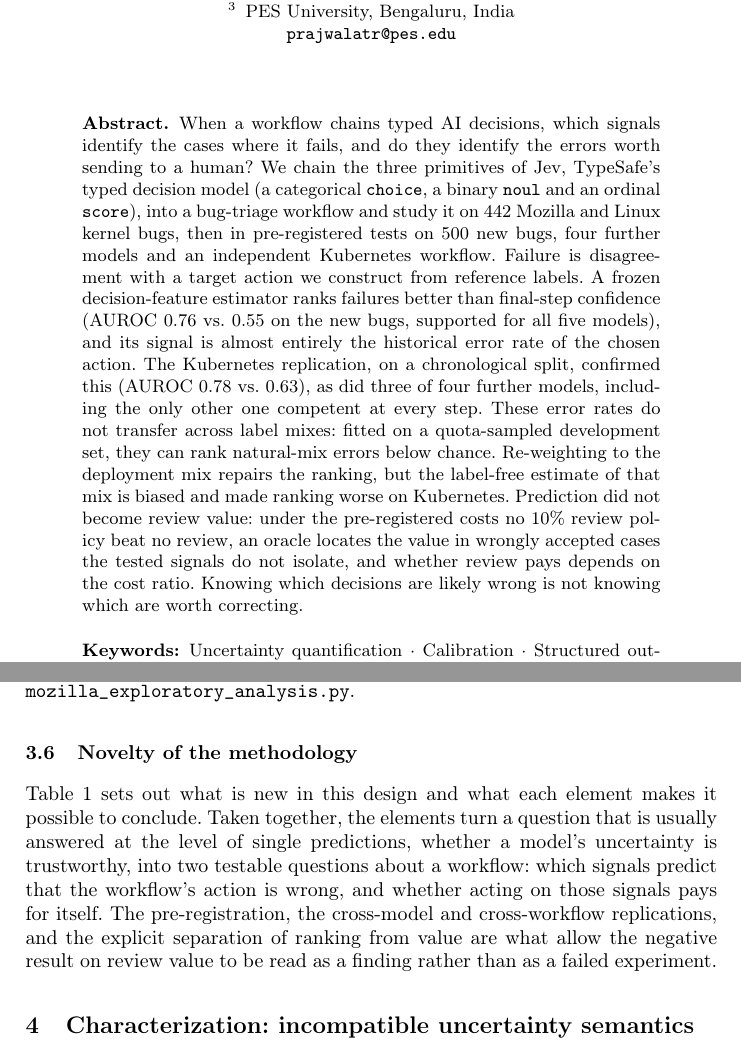
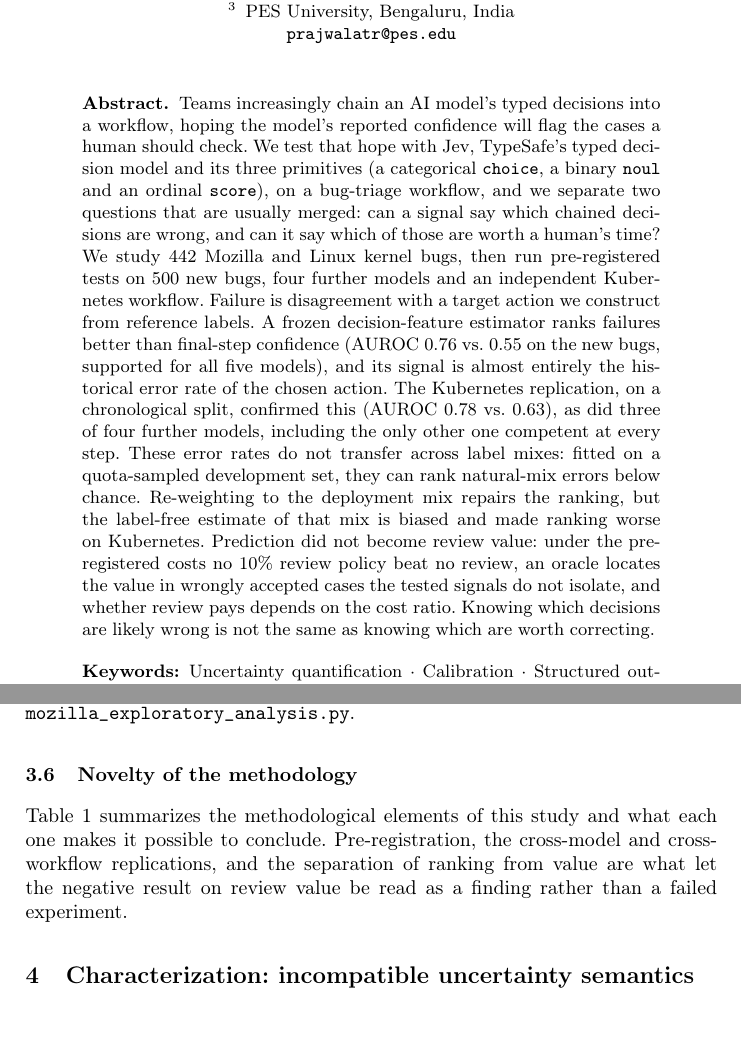
Before and after one commit to thejasrao262003/jev-compositional-uncertainty, a LaTeX paper (research/paper/latex/springer.tex, which reads research/paper/latex/abstract.tex, research/paper/latex/body.tex): two parts of pages 1 and 8 of 30, joined at a grey line, cut so that both start at the same text, the shorter picture padded with empty space. Compiled offline with pdfLaTeX.

Commit message:
paper: de-AI/fluff pass across abstract, intro and results prose
Remove AI-sounding constructions and redundancy without changing any
numbers, claims, or structure.

Shared source (article + IEEE builds), abstract.tex / body.tex:
- abstract: plainer opening and the "two questions usually merged" framing
- intro para 2: drop "heterogeneous" and "the two halves can come apart";
  give each primitive a plain gloss
- methodology (Novelty): cut the restatement of the intro's two-question
  framing (Table I kept)
- cross-model: finish the clipped "the within-model contrast is." sentence;
  rewrite the "what worked / did not work / remains open" scaffold as prose
- cost: plain phrasing in place of "the value exists; the identification fails"
- conclusion: break the "three different problems" cadence

ACL variant, acl_abstract.tex / acl_body.tex:
- same intro/abstract simplifications ("several" typed decisions;
  "not the same as knowing which are worth correcting")

Regenerate committed renders: main.pdf (26 pp), ieee.pdf (15 pp),
acl_main.pdf (12 pp). All build with 0 undefined references.

Co-Authored-By: Claude Opus 4.8 <noreply@anthropic.com>

```diff
--- a/research/paper/latex/abstract.tex
+++ b/research/paper/latex/abstract.tex
@@ -1,25 +1,27 @@
 % Shared abstract (included by main.tex, ieee.tex, springer.tex)
-When a workflow chains typed AI decisions, which signals identify the
-cases where it fails, and do they identify the errors worth sending to a
-human? We chain the three primitives of Jev, TypeSafe's typed decision
-model (a categorical \choice{}, a binary \noul{} and an ordinal
-\score{}), into a bug-triage workflow and study it on 442 Mozilla and
-Linux kernel bugs, then in pre-registered tests on 500 new bugs, four
-further models and an independent Kubernetes workflow. Failure is
-disagreement with a target action we construct from reference labels. A
-frozen decision-feature estimator ranks failures better than final-step
-confidence (AUROC 0.76 vs.\ 0.55 on the new bugs, supported for all five
-models), and its signal is almost entirely the historical error rate of
-the chosen action. The Kubernetes replication, on a
-chronological split, confirmed this (AUROC 0.78 vs.\ 0.63),
-as did three of four further models, including the only other one competent at every step. These error rates do not
-transfer across label mixes: fitted on a quota-sampled
-development set, they can rank natural-mix errors below chance.
-Re-weighting to the deployment mix repairs the ranking, but the
+Teams increasingly chain an AI model's typed decisions into a workflow,
+hoping the model's reported confidence will flag the cases a human should
+check. We test that hope with Jev, TypeSafe's typed decision model and
+its three primitives (a categorical \choice{}, a binary \noul{} and an
+ordinal \score{}), on a bug-triage workflow, and we separate two
+questions that are usually merged: can a signal say which chained
+decisions are wrong, and can it say which of those are worth a human's
+time? We study 442 Mozilla and Linux kernel bugs, then run pre-registered
+tests on 500 new bugs, four further models and an independent Kubernetes
+workflow. Failure is disagreement with a target action we construct from
+reference labels. A frozen decision-feature estimator ranks failures
+better than final-step confidence (AUROC 0.76 vs.\ 0.55 on the new bugs,
+supported for all five models), and its signal is almost entirely the
+historical error rate of the chosen action. The Kubernetes replication,
+on a chronological split, confirmed this (AUROC 0.78 vs.\ 0.63), as did
+three of four further models, including the only other one competent at
+every step. These error rates do not transfer across label mixes: fitted
+on a quota-sampled development set, they can rank natural-mix errors below
+chance. Re-weighting to the deployment mix repairs the ranking, but the
 label-free estimate of that mix is biased and made ranking worse on
 Kubernetes. Prediction did not become review value: under the
 pre-registered costs no 10\% review policy beat no review, an oracle
 locates the value in wrongly accepted cases the tested signals do not
-isolate, and whether review pays depends on the cost ratio. Knowing
-which decisions are likely wrong is not knowing which are worth
+isolate, and whether review pays depends on the cost ratio. Knowing which
+decisions are likely wrong is not the same as knowing which are worth
 correcting.
--- a/research/paper/latex/body.tex
+++ b/research/paper/latex/body.tex
@@ -347,16 +347,11 @@ pre-registered family. The scripts are \texttt{paper\_statistics.py} and
 
 \subsection{Novelty of the methodology}
 \label{sec:novelty}
-\Cref{tab:novelty} sets out what is new in this design and what each
-element makes it possible to conclude. Taken together, the elements turn
-a question that is usually answered at the level of single predictions,
-whether a model's uncertainty is trustworthy, into two testable
-questions about a workflow: which signals predict that the workflow's
-action is wrong, and whether acting on those signals pays for itself.
-The pre-registration, the cross-model and cross-workflow replications,
-and the explicit separation of ranking from value are what allow the
-negative result on review value to be read as a finding rather than as
-a failed experiment.
+\Cref{tab:novelty} summarizes the methodological elements of this study
+and what each one makes it possible to conclude. Pre-registration, the
+cross-model and cross-workflow replications, and the separation of
+ranking from value are what let the negative result on review value be
+read as a finding rather than a failed experiment.
 
 \begin{widetable}
 \centering
```
Also changed, not shown: research/paper/acl/acl_abstract.tex (+2 -2 lines), research/paper/acl/acl_body.tex (+3 -4 lines), research/paper/acl/acl_main.pdf, research/paper/latex/ieee.pdf, research/paper/latex/main.pdf, research/paper/latex/body.tex (50 more changed lines).
